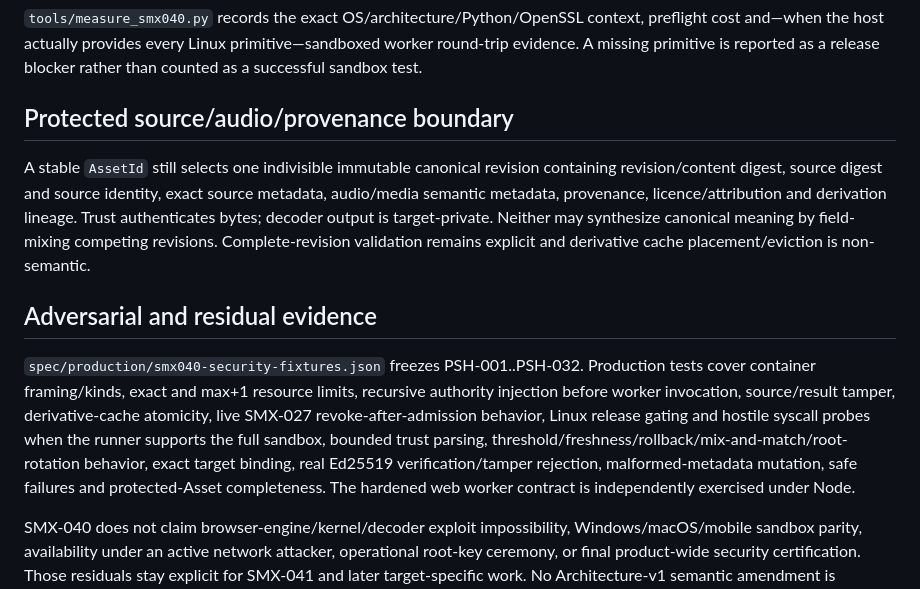
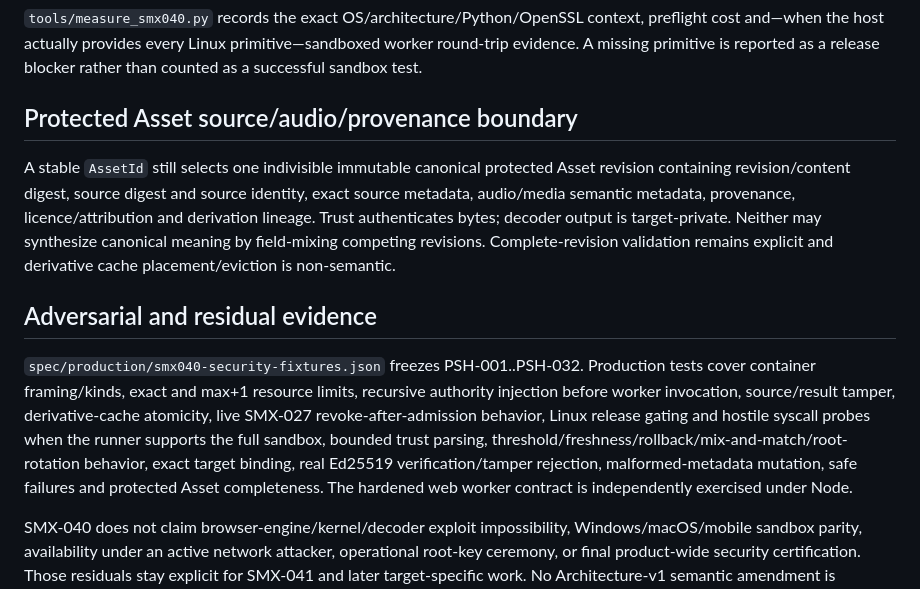
Before and after one commit to techrote/SplashMX, a Markdown page: docs/implementation/SMX-040-PHYSICAL-SECURITY.md, the part around the change. Rendered like a GitHub page.

Commit message:
SMX-040: fix protected Asset contract wording

```diff
--- a/docs/implementation/SMX-040-PHYSICAL-SECURITY.md
+++ b/docs/implementation/SMX-040-PHYSICAL-SECURITY.md
@@ -69,12 +69,12 @@ SMX-040 retains the SMX-039 bounded package/media baseline and makes OS-worker/c
 
 `tools/measure_smx040.py` records the exact OS/architecture/Python/OpenSSL context, preflight cost and—when the host actually provides every Linux primitive—sandboxed worker round-trip evidence. A missing primitive is reported as a release blocker rather than counted as a successful sandbox test.
 
-## Protected source/audio/provenance boundary
+## Protected Asset source/audio/provenance boundary
 
-A stable `AssetId` still selects one indivisible immutable canonical revision containing revision/content digest, source digest and source identity, exact source metadata, audio/media semantic metadata, provenance, licence/attribution and derivation lineage. Trust authenticates bytes; decoder output is target-private. Neither may synthesize canonical meaning by field-mixing competing revisions. Complete-revision validation remains explicit and derivative cache placement/eviction is non-semantic.
+A stable `AssetId` still selects one indivisible immutable canonical protected Asset revision containing revision/content digest, source digest and source identity, exact source metadata, audio/media semantic metadata, provenance, licence/attribution and derivation lineage. Trust authenticates bytes; decoder output is target-private. Neither may synthesize canonical meaning by field-mixing competing revisions. Complete-revision validation remains explicit and derivative cache placement/eviction is non-semantic.
 
 ## Adversarial and residual evidence
 
-`spec/production/smx040-security-fixtures.json` freezes PSH-001..PSH-032. Production tests cover container framing/kinds, exact and max+1 resource limits, recursive authority injection before worker invocation, source/result tamper, derivative-cache atomicity, live SMX-027 revoke-after-admission behavior, Linux release gating and hostile syscall probes when the runner supports the full sandbox, bounded trust parsing, threshold/freshness/rollback/mix-and-match/root-rotation behavior, exact target binding, real Ed25519 verification/tamper rejection, malformed-metadata mutation, safe failures and protected-Asset completeness. The hardened web worker contract is independently exercised under Node.
+`spec/production/smx040-security-fixtures.json` freezes PSH-001..PSH-032. Production tests cover container framing/kinds, exact and max+1 resource limits, recursive authority injection before worker invocation, source/result tamper, derivative-cache atomicity, live SMX-027 revoke-after-admission behavior, Linux release gating and hostile syscall probes when the runner supports the full sandbox, bounded trust parsing, threshold/freshness/rollback/mix-and-match/root-rotation behavior, exact target binding, real Ed25519 verification/tamper rejection, malformed-metadata mutation, safe failures and protected Asset completeness. The hardened web worker contract is independently exercised under Node.
 
 SMX-040 does not claim browser-engine/kernel/decoder exploit impossibility, Windows/macOS/mobile sandbox parity, availability under an active network attacker, operational root-key ceremony, or final product-wide security certification. Those residuals stay explicit for SMX-041 and later target-specific work. No Architecture-v1 semantic amendment is required.
```
